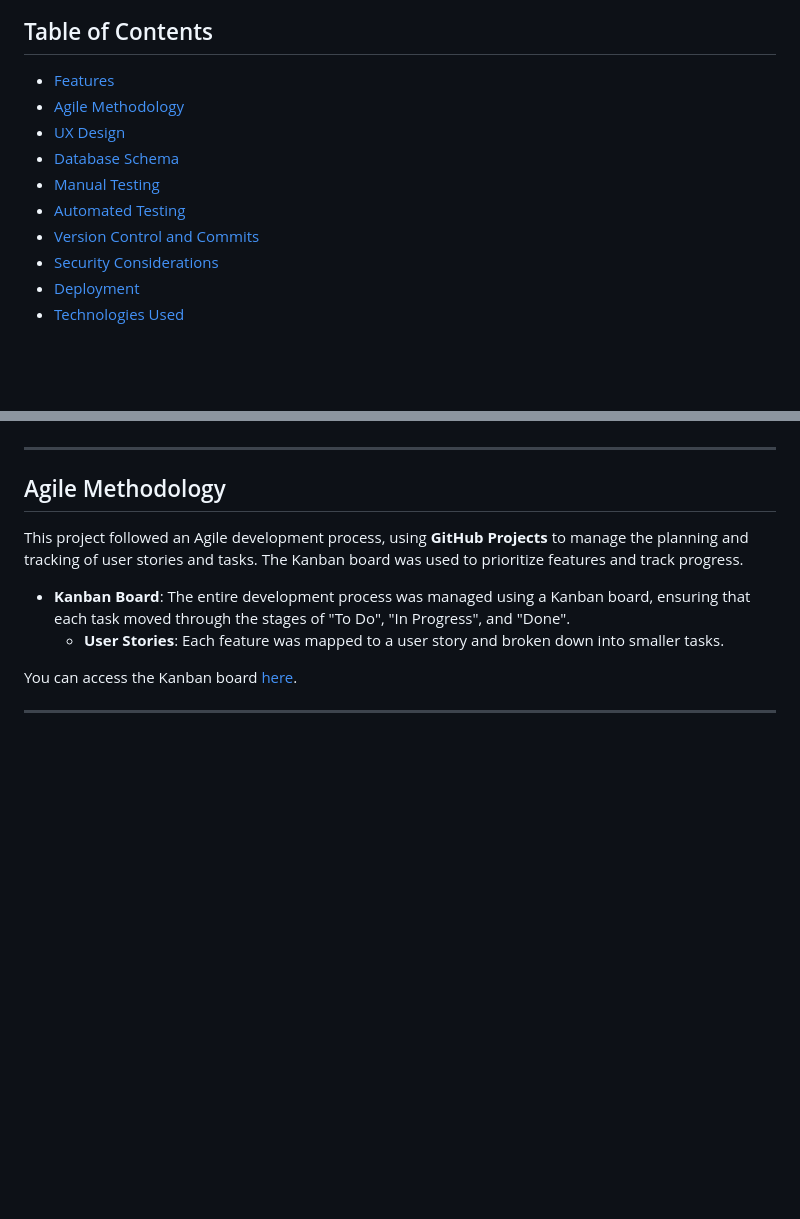
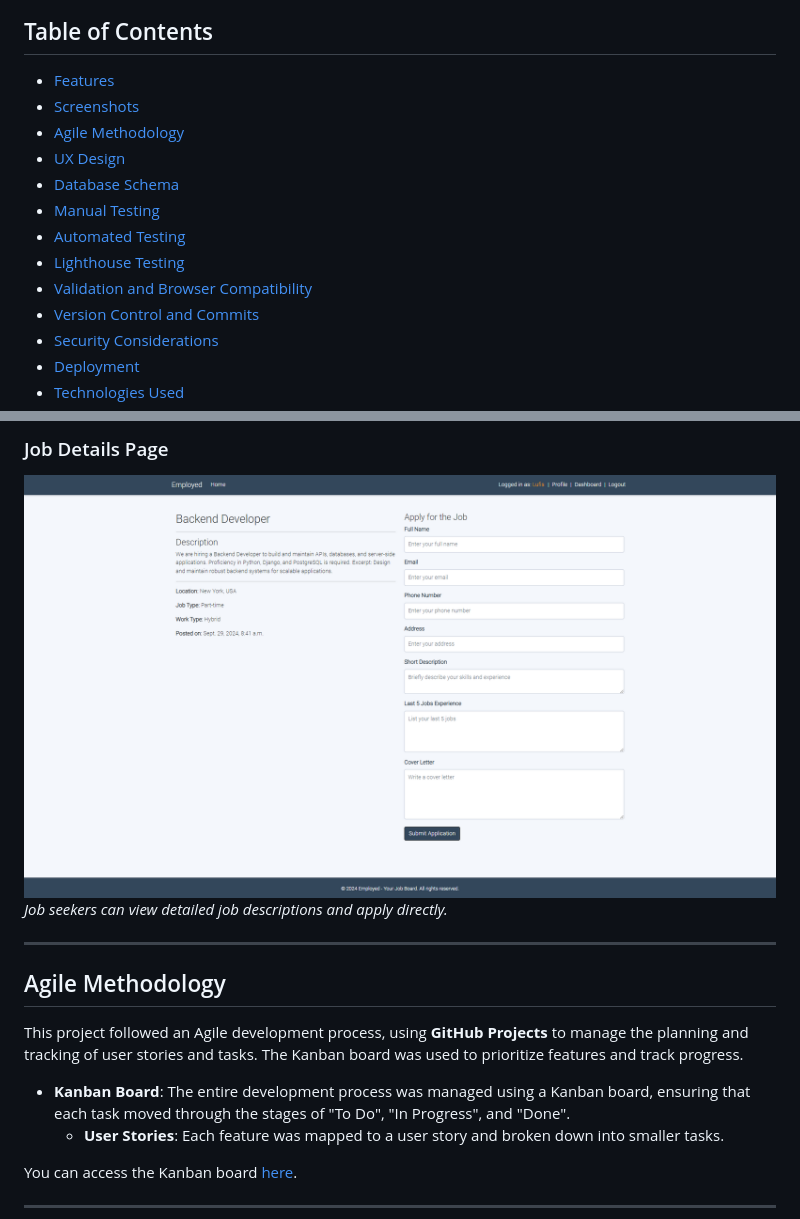
Before and after one commit to Dimmanzo/employed, a Markdown page: README.md, 2 parts joined by grey strips. Drawn GitHub-style; pictures changed too: media/job-details.png (added); blank space fills up the shorter version.

```diff
--- a/README.md
+++ b/README.md
@@ -12,11 +12,14 @@ It’s designed to make the process of finding or posting jobs smooth, efficient
 
 ## Table of Contents
 - [Features](#features)
+- [Screenshots](#screenshots)
 - [Agile Methodology](#agile-methodology)
 - [UX Design](#ux-design)
 - [Database Schema](#database-schema)
 - [Manual Testing](#manual-testing)
 - [Automated Testing](#automated-testing)
+- [Lighthouse Testing](#lighthouse-testing)
+- [Validation and Browser Compatibility](#validation-and-browser-compatibility)
 - [Version Control and Commits](#version-control-and-commits)
 - [Security Considerations](#security-considerations)
 - [Deployment](#deployment)
@@ -48,3 +68,6 @@ It’s designed to make the process of finding or posting jobs smooth, efficient
+### Job Details Page
+![Job Details](media/job-details.png)
+_Job seekers can view detailed job descriptions and apply directly._
 
 ---
 
```
Also changed, not shown: other parts of README.md (+47 -0 lines), media/employer-dashboard.png (added), media/homepage.png (added), media/jobseeker-dashboard.png (added), 2 other files.
